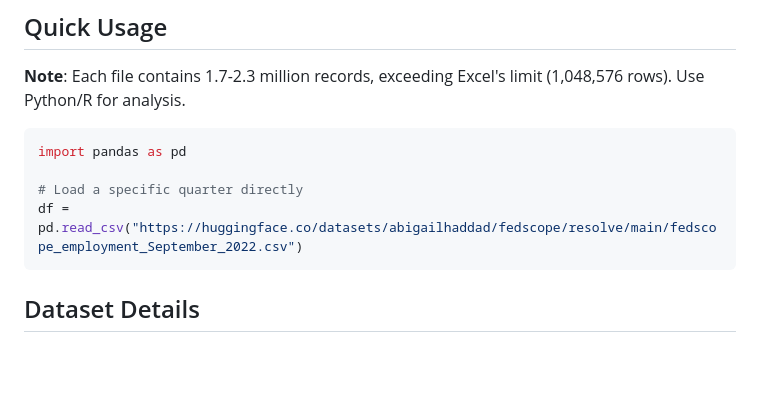
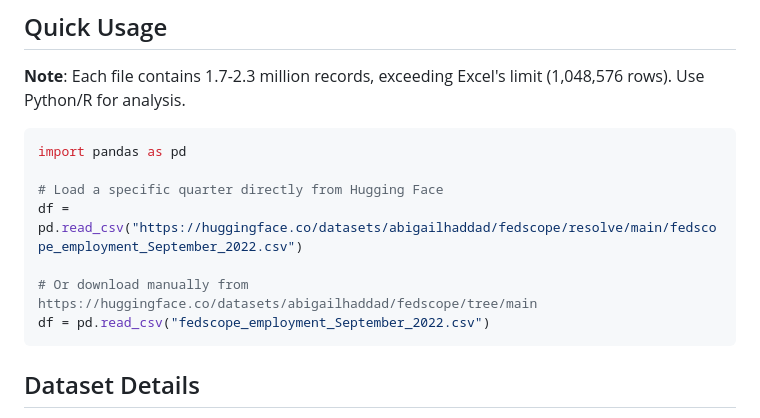
Before and after one commit to abigailhaddad/fedscope_employment, a Markdown page: dataset_card.md, the part around the change. Rendered like a GitHub page; blank space fills up the shorter version.

````diff
--- a/dataset_card.md
+++ b/dataset_card.md
@@ -32,8 +32,11 @@ Cleaned and processed version of OPM's FedScope Employment Cube data (1998-2024)
 ```python
 import pandas as pd
 
-# Load a specific quarter directly
+# Load a specific quarter directly from Hugging Face
 df = pd.read_csv("https://huggingface.co/datasets/abigailhaddad/fedscope/resolve/main/fedscope_employment_September_2022.csv")
+
+# Or download manually from https://huggingface.co/datasets/abigailhaddad/fedscope/tree/main
+df = pd.read_csv("fedscope_employment_September_2022.csv")
 ```
 
 ## Dataset Details
````
Also changed, not shown: README.md (+2 -2 lines).
